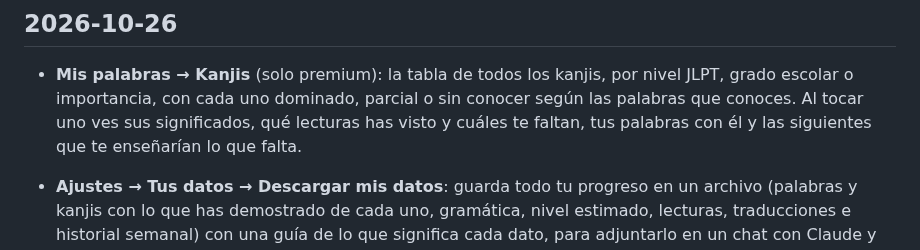
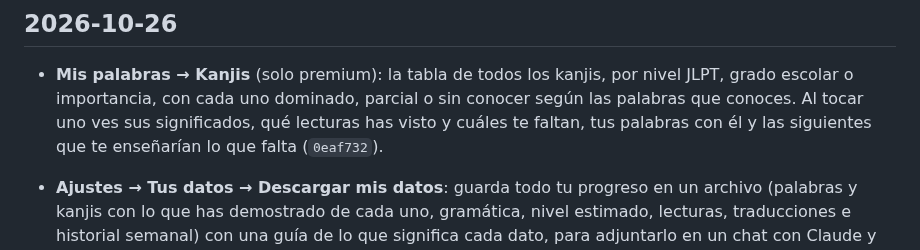
Before and after one commit to javier9302/kanji-learning-app, a Markdown page: CHANGELOG.md, the part around the change. Rendered like a GitHub page.

Commit message:
CHANGELOG: hash de la tabla de kanjis
Co-Authored-By: Claude Opus 5.5 <noreply@anthropic.com>
Claude-Session: https://claude.ai/code/session_011Rdj6PGf16PdpP86L3M4vn

```diff
--- a/CHANGELOG.md
+++ b/CHANGELOG.md
@@ -9,7 +9,7 @@ Cómo funciona todo hoy: [docs/COMO-FUNCIONA.md](docs/COMO-FUNCIONA.md).
 - **Mis palabras → Kanjis** (solo premium): la tabla de todos los kanjis, por nivel JLPT, grado
   escolar o importancia, con cada uno dominado, parcial o sin conocer según las palabras que
   conoces. Al tocar uno ves sus significados, qué lecturas has visto y cuáles te faltan, tus
-  palabras con él y las siguientes que te enseñarían lo que falta.
+  palabras con él y las siguientes que te enseñarían lo que falta (`0eaf732`).
 
 - **Ajustes → Tus datos → Descargar mis datos**: guarda todo tu progreso en un archivo (palabras y
   kanjis con lo que has demostrado de cada uno, gramática, nivel estimado, lecturas, traducciones e
```
